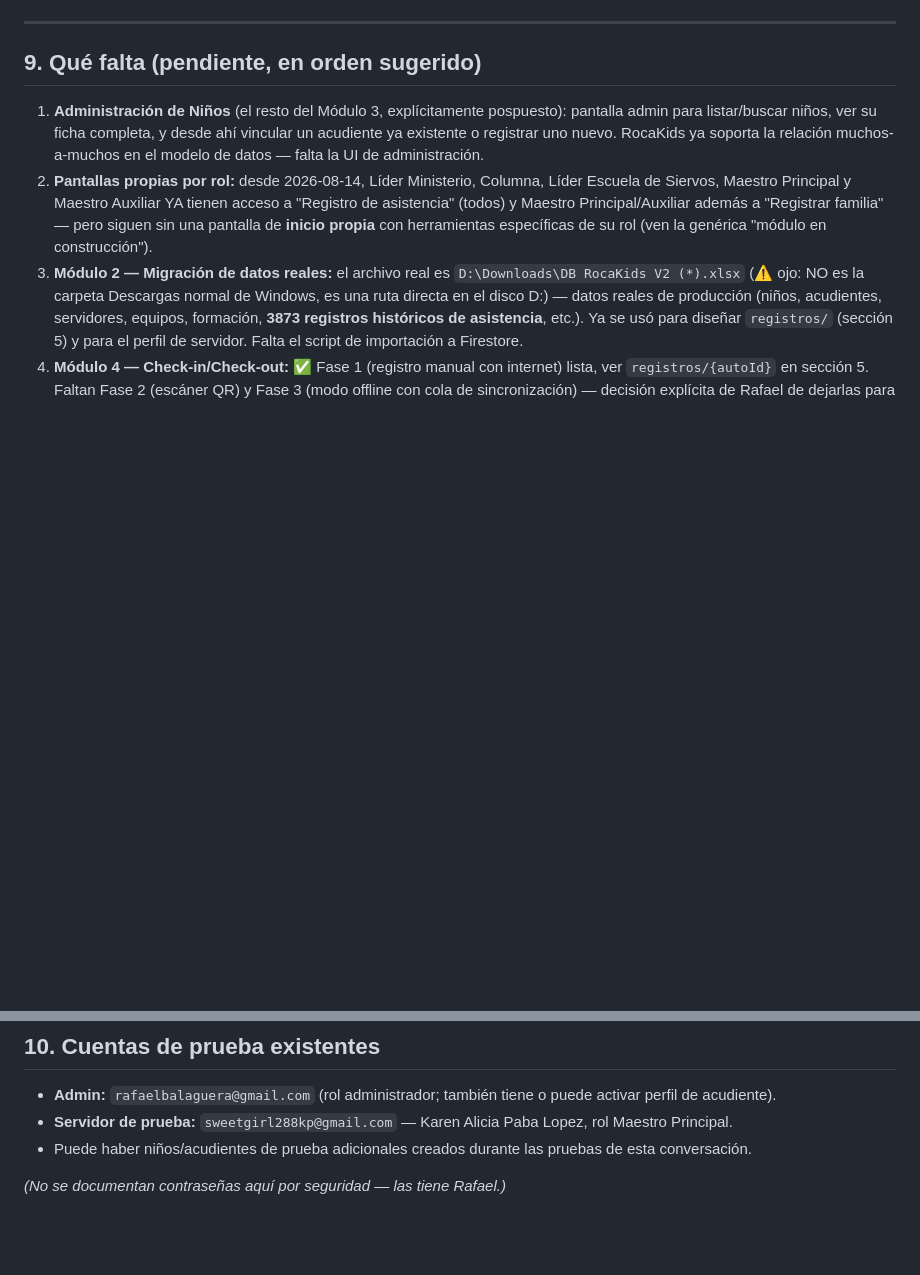
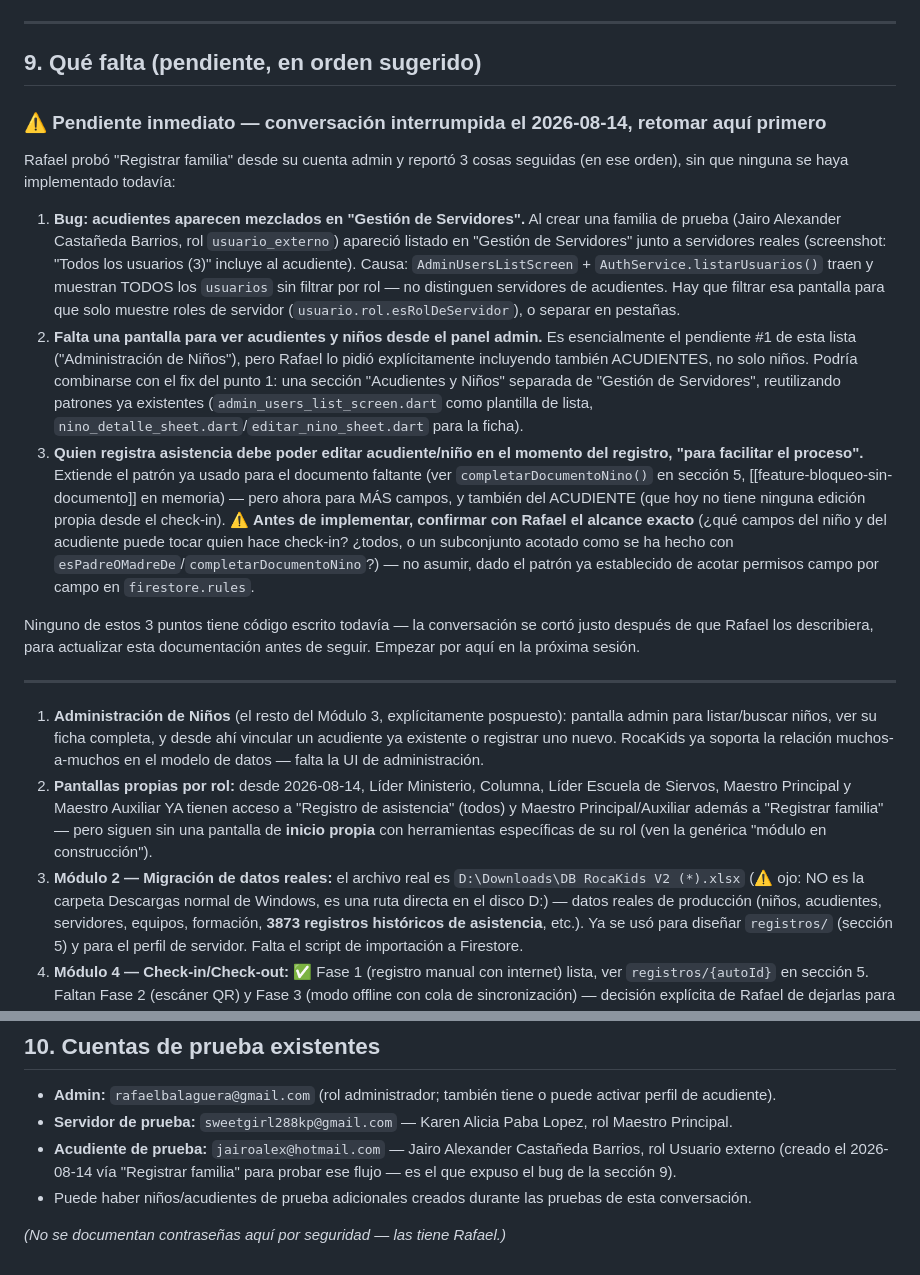
Before and after one commit to geregius/rocakids-app, a Markdown page: docs/estado-proyecto.md, 2 parts joined by grey strips. Rendered like a GitHub page; blank space fills up the shorter version.

Commit message:
Documentar 3 pendientes reportados por Rafael antes de implementarlos
Conversación interrumpida a propósito para dejar registrado el
contexto completo antes de seguir: bug de acudientes mezclados en
"Gestión de Servidores", falta de pantalla para ver acudientes (no
solo niños), y pedido de poder editar acudiente/niño desde el
check-in (alcance por confirmar). Ningún código nuevo todavía.

Co-Authored-By: Claude Sonnet 5 <noreply@anthropic.com>

```diff
--- a/docs/estado-proyecto.md
+++ b/docs/estado-proyecto.md
@@ -243,6 +243,18 @@ Cada pantalla le pasa a `AppShell` su propio contenido (ya no tienen su propio `
 
 ## 9. Qué falta (pendiente, en orden sugerido)
 
+### ⚠️ Pendiente inmediato — conversación interrumpida el 2026-08-14, retomar aquí primero
+
+Rafael probó "Registrar familia" desde su cuenta admin y reportó 3 cosas seguidas (en ese orden), sin que ninguna se haya implementado todavía:
+
+1. **Bug: acudientes aparecen mezclados en "Gestión de Servidores".** Al crear una familia de prueba (Jairo Alexander Castañeda Barrios, rol `usuario_externo`) apareció listado en "Gestión de Servidores" junto a servidores reales (screenshot: "Todos los usuarios (3)" incluye al acudiente). Causa: `AdminUsersListScreen` + `AuthService.listarUsuarios()` traen y muestran TODOS los `usuarios` sin filtrar por rol — no distinguen servidores de acudientes. Hay que filtrar esa pantalla para que solo muestre roles de servidor (`usuario.rol.esRolDeServidor`), o separar en pestañas.
+2. **Falta una pantalla para ver acudientes y niños desde el panel admin.** Es esencialmente el pendiente #1 de esta lista ("Administración de Niños"), pero Rafael lo pidió explícitamente incluyendo también ACUDIENTES, no solo niños. Podría combinarse con el fix del punto 1: una sección "Acudientes y Niños" separada de "Gestión de Servidores", reutilizando patrones ya existentes (`admin_users_list_screen.dart` como plantilla de lista, `nino_detalle_sheet.dart`/`editar_nino_sheet.dart` para la ficha).
+3. **Quien registra asistencia debe poder editar acudiente/niño en el momento del registro, "para facilitar el proceso".** Extiende el patrón ya usado para el documento faltante (ver `completarDocumentoNino()` en sección 5, [[feature-bloqueo-sin-documento]] en memoria) — pero ahora para MÁS campos, y también del ACUDIENTE (que hoy no tiene ninguna edición propia desde el check-in). ⚠️ **Antes de implementar, confirmar con Rafael el alcance exacto** (¿qué campos del niño y del acudiente puede tocar quien hace check-in? ¿todos, o un subconjunto acotado como se ha hecho con `esPadreOMadreDe`/`completarDocumentoNino`?) — no asumir, dado el patrón ya establecido de acotar permisos campo por campo en `firestore.rules`.
+
+Ninguno de estos 3 puntos tiene código escrito todavía — la conversación se cortó justo después de que Rafael los describiera, para actualizar esta documentación antes de seguir. Empezar por aquí en la próxima sesión.
+
+---
+
 1. **Administración de Niños** (el resto del Módulo 3, explícitamente pospuesto): pantalla admin para listar/buscar niños, ver su ficha completa, y desde ahí vincular un acudiente ya existente o registrar uno nuevo. Roca­Kids ya soporta la relación muchos-a-muchos en el modelo de datos — falta la UI de administración.
 2. **Pantallas propias por rol:** desde 2026-08-14, Líder Ministerio, Columna, Líder Escuela de Siervos, Maestro Principal y Maestro Auxiliar YA tienen acceso a "Registro de asistencia" (todos) y Maestro Principal/Auxiliar además a "Registrar familia" — pero siguen sin una pantalla de **inicio propia** con herramientas específicas de su rol (ven la genérica "módulo en construcción").
 3. **Módulo 2 — Migración de datos reales:** el archivo real es `D:\Downloads\DB RocaKids V2 (*).xlsx` (⚠️ ojo: NO es la carpeta Descargas normal de Windows, es una ruta directa en el disco D:) — datos reales de producción (niños, acudientes, servidores, equipos, formación, **3873 registros históricos de asistencia**, etc.). Ya se usó para diseñar `registros/` (sección 5) y para el perfil de servidor. Falta el script de importación a Firestore.
@@ -259,6 +271,7 @@ Cada pantalla le pasa a `AppShell` su propio contenido (ya no tienen su propio `
 
 - **Admin:** `rafaelbalaguera@gmail.com` (rol administrador; también tiene o puede activar perfil de acudiente).
 - **Servidor de prueba:** `sweetgirl288kp@gmail.com` — Karen Alicia Paba Lopez, rol Maestro Principal.
+- **Acudiente de prueba:** `jairoalex@hotmail.com` — Jairo Alexander Castañeda Barrios, rol Usuario externo (creado el 2026-08-14 vía "Registrar familia" para probar ese flujo — es el que expuso el bug de la sección 9).
 - Puede haber niños/acudientes de prueba adicionales creados durante las pruebas de esta conversación.
 
 *(No se documentan contraseñas aquí por seguridad — las tiene Rafael.)*
```
